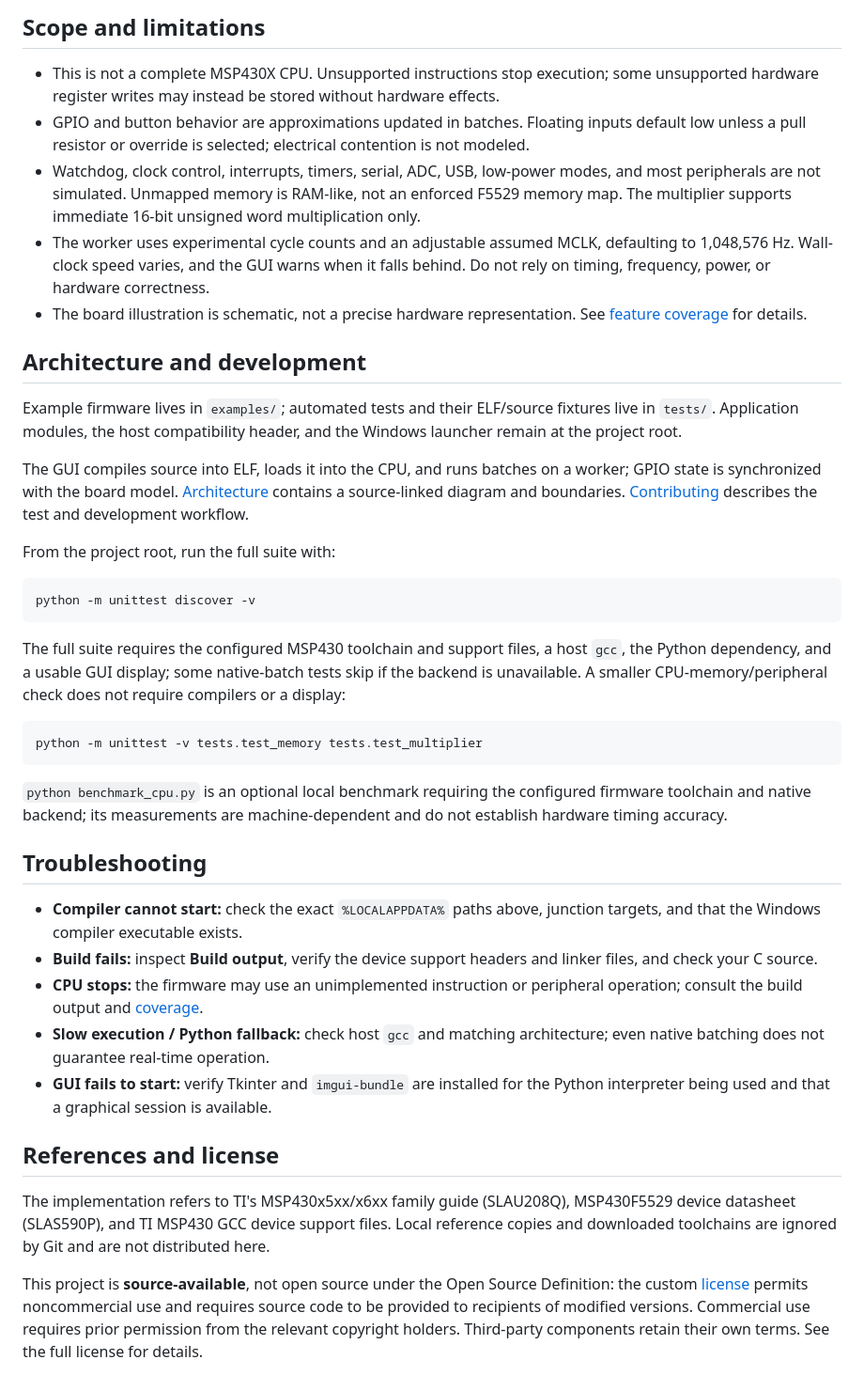
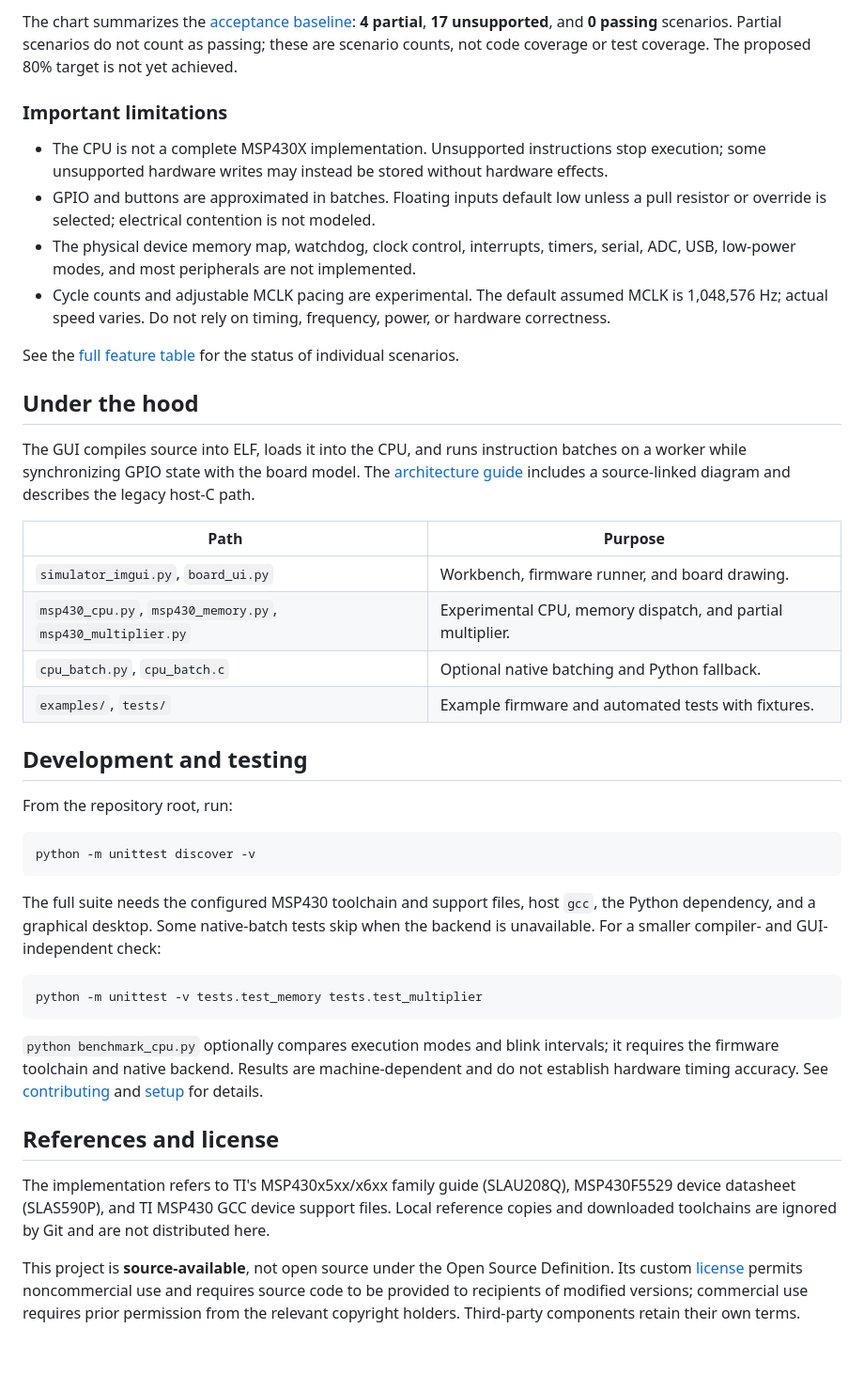
Before and after one commit to KafetzisThomas/MSP430F5529-Emulator, a Markdown page: README.md, the part around one of its changes. Shown at 94% size. GitHub-like rendering; blank space fills up the shorter version.

````diff
--- a/README.md
+++ b/README.md
@@ -51,42 +64,44 @@ A host `gcc` on PATH, matching Python's architecture, is optional for native ins
 
-## Scope and limitations
+The chart summarizes the [acceptance baseline](FEATURE_COVERAGE.md): **4 partial**, **17 unsupported**, and **0 passing** scenarios. Partial scenarios do not count as passing; these are scenario counts, not code coverage or test coverage. The proposed 80% target is not yet achieved.
 
-- This is not a complete MSP430X CPU. Unsupported instructions stop execution; some unsupported hardware register writes may instead be stored without hardware effects.
-- GPIO and button behavior are approximations updated in batches. Floating inputs default low unless a pull resistor or override is selected; electrical contention is not modeled.
-- Watchdog, clock control, interrupts, timers, serial, ADC, USB, low-power modes, and most peripherals are not simulated. Unmapped memory is RAM-like, not an enforced F5529 memory map. The multiplier supports immediate 16-bit unsigned word multiplication only.
-- The worker uses experimental cycle counts and an adjustable assumed MCLK, defaulting to 1,048,576 Hz. Wall-clock speed varies, and the GUI warns when it falls behind. Do not rely on timing, frequency, power, or hardware correctness.
-- The board illustration is schematic, not a precise hardware representation. See [feature coverage](FEATURE_COVERAGE.md) for details.
+### Important limitations
 
-## Architecture and development
+- The CPU is not a complete MSP430X implementation. Unsupported instructions stop execution; some unsupported hardware writes may instead be stored without hardware effects.
+- GPIO and buttons are approximated in batches. Floating inputs default low unless a pull resistor or override is selected; electrical contention is not modeled.
+- The physical device memory map, watchdog, clock control, interrupts, timers, serial, ADC, USB, low-power modes, and most peripherals are not implemented.
+- Cycle counts and adjustable MCLK pacing are experimental. The default assumed MCLK is 1,048,576 Hz; actual speed varies. Do not rely on timing, frequency, power, or hardware correctness.
 
-Example firmware lives in `examples/`; automated tests and their ELF/source fixtures live in `tests/`. Application modules, the host compatibility header, and the Windows launcher remain at the project root.
+See the [full feature table](FEATURE_COVERAGE.md) for the status of individual scenarios.
 
-The GUI compiles source into ELF, loads it into the CPU, and runs batches on a worker; GPIO state is synchronized with the board model. [Architecture](docs/ARCHITECTURE.md) contains a source-linked diagram and boundaries. [Contributing](CONTRIBUTING.md) describes the test and development workflow.
+## Under the hood
 
-From the project root, run the full suite with:
+The GUI compiles source into ELF, loads it into the CPU, and runs instruction batches on a worker while synchronizing GPIO state with the board model. The [architecture guide](docs/ARCHITECTURE.md) includes a source-linked diagram and describes the legacy host-C path.
+
+| Path | Purpose |
+| --- | --- |
+| `simulator_imgui.py`, `board_ui.py` | Workbench, firmware runner, and board drawing. |
+| `msp430_cpu.py`, `msp430_memory.py`, `msp430_multiplier.py` | Experimental CPU, memory dispatch, and partial multiplier. |
+| `cpu_batch.py`, `cpu_batch.c` | Optional native batching and Python fallback. |
+| `examples/`, `tests/` | Example firmware and automated tests with fixtures. |
+
+## Development and testing
+
+From the repository root, run:
 
 ```cmd
 python -m unittest discover -v
 ```
 
-The full suite requires the configured MSP430 toolchain and support files, a host `gcc`, the Python dependency, and a usable GUI display; some native-batch tests skip if the backend is unavailable. A smaller CPU-memory/peripheral check does not require compilers or a display:
+The full suite needs the configured MSP430 toolchain and support files, host `gcc`, the Python dependency, and a graphical desktop. Some native-batch tests skip when the backend is unavailable. For a smaller compiler- and GUI-independent check:
 
 ```cmd
 python -m unittest -v tests.test_memory tests.test_multiplier
 ```
 
-`python benchmark_cpu.py` is an optional local benchmark requiring the configured firmware toolchain and native backend; its measurements are machine-dependent and do not establish hardware timing accuracy.
-
-## Troubleshooting
-
-- **Compiler cannot start:** check the exact `%LOCALAPPDATA%` paths above, junction targets, and that the Windows compiler executable exists.
-- **Build fails:** inspect **Build output**, verify the device support headers and linker files, and check your C source.
-- **CPU stops:** the firmware may use an unimplemented instruction or peripheral operation; consult the build output and [coverage](FEATURE_COVERAGE.md).
-- **Slow execution / Python fallback:** check host `gcc` and matching architecture; even native batching does not guarantee real-time operation.
-- **GUI fails to start:** verify Tkinter and `imgui-bundle` are installed for the Python interpreter being used and that a graphical session is available.
+`python benchmark_cpu.py` optionally compares execution modes and blink intervals; it requires the firmware toolchain and native backend. Results are machine-dependent and do not establish hardware timing accuracy. See [contributing](CONTRIBUTING.md) and [setup](docs/SETUP.md) for details.
 
 ## References and license
 
 The implementation refers to TI's MSP430x5xx/x6xx family guide (SLAU208Q), MSP430F5529 device datasheet (SLAS590P), and TI MSP430 GCC device support files. Local reference copies and downloaded toolchains are ignored by Git and are not distributed here.
 
-This project is **source-available**, not open source under the Open Source Definition: the custom [license](LICENSE) permits noncommercial use and requires source code to be provided to recipients of modified versions. Commercial use requires prior permission from the relevant copyright holders. Third-party components retain their own terms. See the full license for details.
+This project is **source-available**, not open source under the Open Source Definition. Its custom [license](LICENSE) permits noncommercial use and requires source code to be provided to recipients of modified versions; commercial use requires prior permission from the relevant copyright holders. Third-party components retain their own terms.
````
Also changed, not shown: other parts of README.md (+42 -29 lines), FEATURE_COVERAGE.md (+4 -0 lines), docs/SETUP.md (added, +49 -0 lines), docs/images/workbench.png (added), 2 other files.
